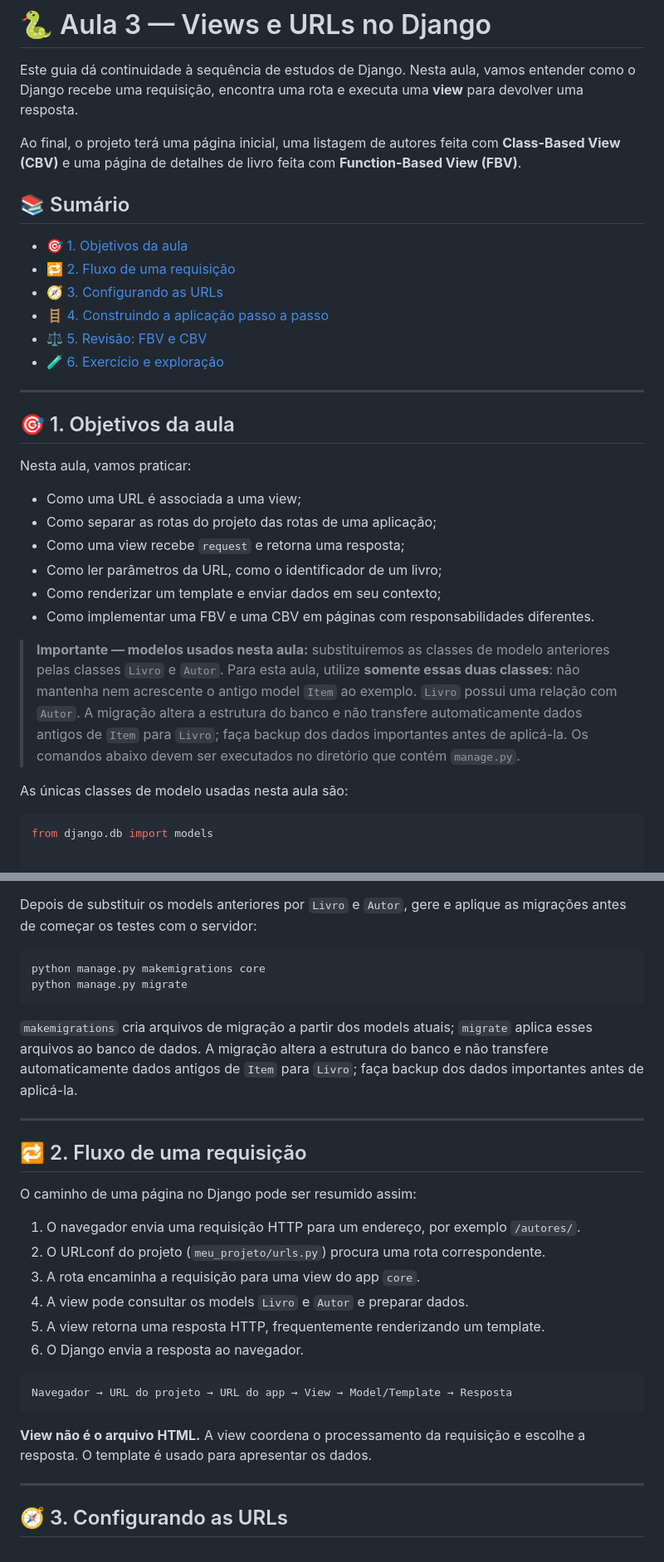
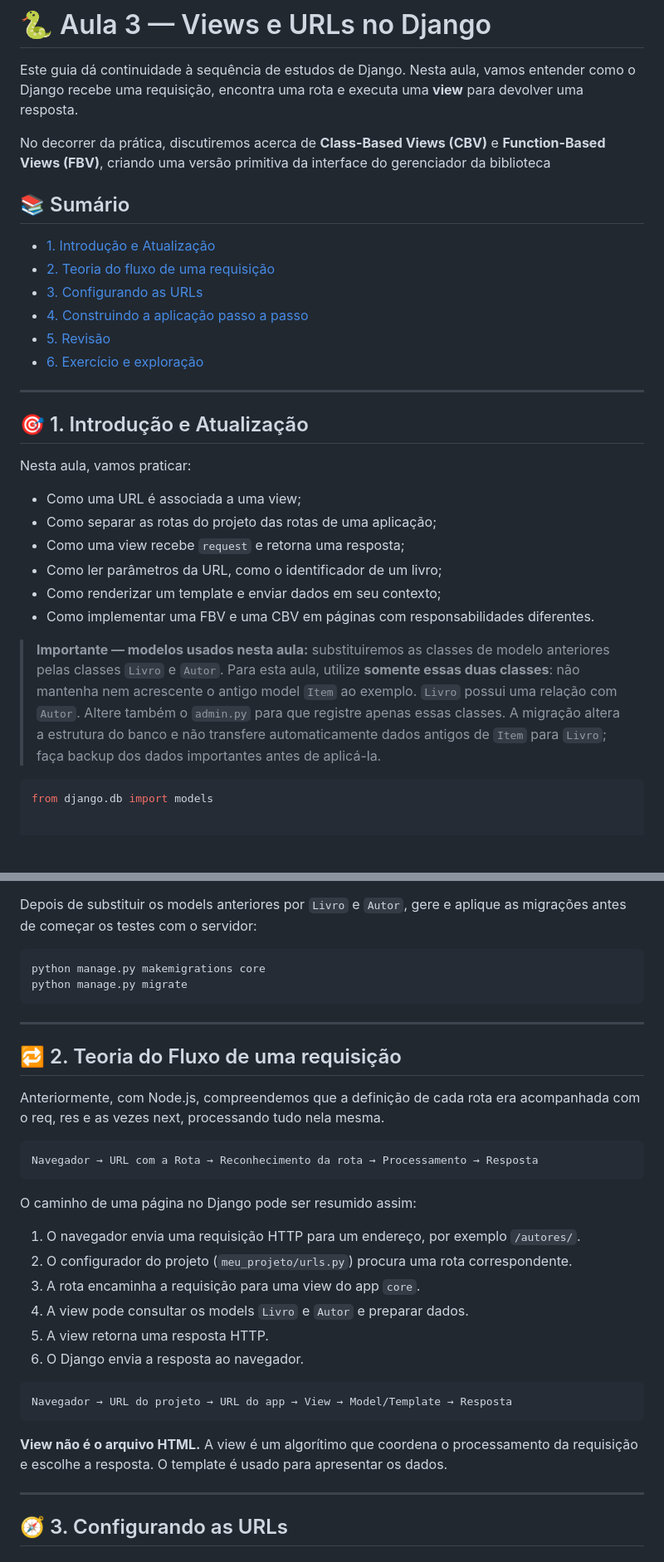
Before and after one commit to andersonsilva12-sys/Aulas-com-django, a Markdown page: README.md, 2 parts joined by grey strips. Shown at 83% size. GitHub-like rendering; blank space fills up the shorter version.

````diff
--- a/README.md
+++ b/README.md
@@ -2,20 +2,20 @@
 
 Este guia dá continuidade à sequência de estudos de Django. Nesta aula, vamos entender como o Django recebe uma requisição, encontra uma rota e executa uma **view** para devolver uma resposta.
 
-Ao final, o projeto terá uma página inicial, uma listagem de autores feita com **Class-Based View (CBV)** e uma página de detalhes de livro feita com **Function-Based View (FBV)**.
+No decorrer da prática, discutiremos acerca de **Class-Based Views (CBV)** e **Function-Based Views (FBV)**, criando uma versão primitiva da interface do gerenciador da biblioteca
 
 ## 📚 Sumário
 
-- [🎯 1. Objetivos da aula](#-1-objetivos-da-aula)
-- [🔁 2. Fluxo de uma requisição](#-2-fluxo-de-uma-requisição)
-- [🧭 3. Configurando as URLs](#-3-configurando-as-urls)
-- [🪜 4. Construindo a aplicação passo a passo](#-4-construindo-a-aplicação-passo-a-passo)
-- [⚖️ 5. Revisão: FBV e CBV](#️-5-revisão-fbv-e-cbv)
-- [🧪 6. Exercício e exploração](#-6-exercício-e-exploração)
+- [1. Introdução e Atualização](#-1-introdução-e-atualização)
+- [2. Teoria do fluxo de uma requisição](#-2-teoria-do-fluxo-de-uma-requisição)
+- [3. Configurando as URLs](#-3-configurando-as-urls)
+- [4. Construindo a aplicação passo a passo](#-4-construindo-a-aplicação-passo-a-passo)
+- [5. Revisão](#️-5-revisão)
+- [6. Exercício e exploração](#-6-exercício-e-exploração)
 
 ---
 
-## 🎯 1. Objetivos da aula
+## 🎯 1. Introdução e Atualização
 
 Nesta aula, vamos praticar:
 
@@ -26,9 +26,8 @@ Nesta aula, vamos praticar:
 - Como renderizar um template e enviar dados em seu contexto;
 - Como implementar uma FBV e uma CBV em páginas com responsabilidades diferentes.
 
-> **Importante — modelos usados nesta aula:** substituiremos as classes de modelo anteriores pelas classes `Livro` e `Autor`. Para esta aula, utilize **somente essas duas classes**: não mantenha nem acrescente o antigo model `Item` ao exemplo. `Livro` possui uma relação com `Autor`. A migração altera a estrutura do banco e não transfere automaticamente dados antigos de `Item` para `Livro`; faça backup dos dados importantes antes de aplicá-la. Os comandos abaixo devem ser executados no diretório que contém `manage.py`.
-
-As únicas classes de modelo usadas nesta aula são:
+> **Importante — modelos usados nesta aula:** substituiremos as classes de modelo anteriores pelas classes `Livro` e `Autor`. Para esta aula, utilize **somente essas duas classes**: não mantenha nem acrescente o antigo model `Item` ao exemplo. `Livro` possui uma relação com `Autor`. Altere também o `admin.py` para que registre apenas essas classes.
+> A migração altera a estrutura do banco e não transfere automaticamente dados antigos de `Item` para `Livro`; faça backup dos dados importantes antes de aplicá-la.
 
 ```python
 from django.db import models
@@ -73,26 +72,28 @@ python manage.py makemigrations core
 python manage.py migrate
 ```
 
-`makemigrations` cria arquivos de migração a partir dos models atuais; `migrate` aplica esses arquivos ao banco de dados. A migração altera a estrutura do banco e não transfere automaticamente dados antigos de `Item` para `Livro`; faça backup dos dados importantes antes de aplicá-la.
-
 ---
 
-## 🔁 2. Fluxo de uma requisição
+## 🔁 2. Teoria do Fluxo de uma requisição
 
+Anteriormente, com Node.js, compreendemos que a definição de cada rota era acompanhada com o req, res e as vezes next, processando tudo nela mesma.
+```text
+Navegador → URL com a Rota → Reconhecimento da rota → Processamento → Resposta
+```
 O caminho de uma página no Django pode ser resumido assim:
 
 1. O navegador envia uma requisição HTTP para um endereço, por exemplo `/autores/`.
-2. O URLconf do projeto (`meu_projeto/urls.py`) procura uma rota correspondente.
+2. O configurador do projeto (`meu_projeto/urls.py`) procura uma rota correspondente.
 3. A rota encaminha a requisição para uma view do app `core`.
 4. A view pode consultar os models `Livro` e `Autor` e preparar dados.
-5. A view retorna uma resposta HTTP, frequentemente renderizando um template.
+5. A view retorna uma resposta HTTP.
 6. O Django envia a resposta ao navegador.
 
 ```text
 Navegador → URL do projeto → URL do app → View → Model/Template → Resposta
 ```
 
-**View não é o arquivo HTML.** A view coordena o processamento da requisição e escolhe a resposta. O template é usado para apresentar os dados.
+**View não é o arquivo HTML.** A view é um algorítimo que coordena o processamento da requisição e escolhe a resposta. O template é usado para apresentar os dados.
 
 ---
 
````
Also changed, not shown: other parts of README.md (+16 -31 lines).
